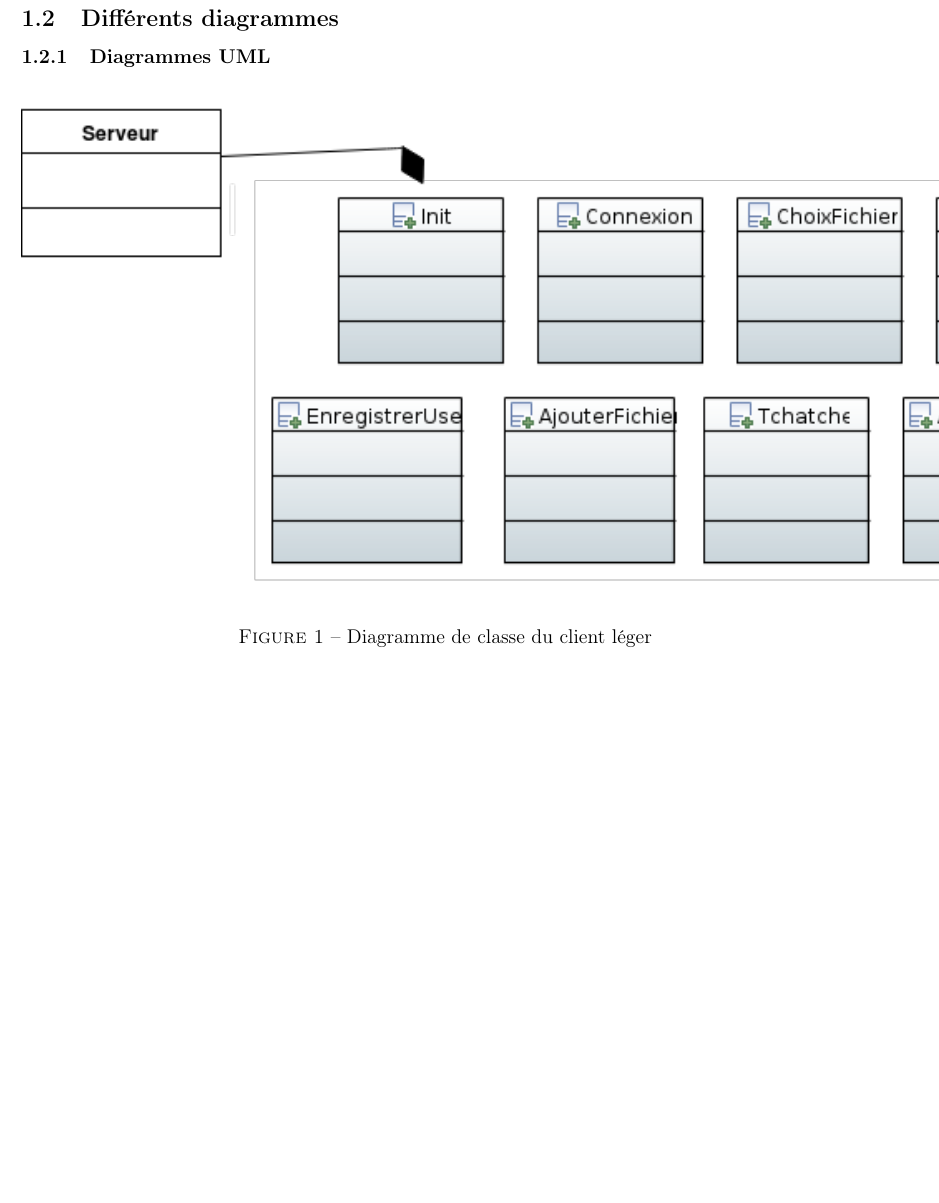
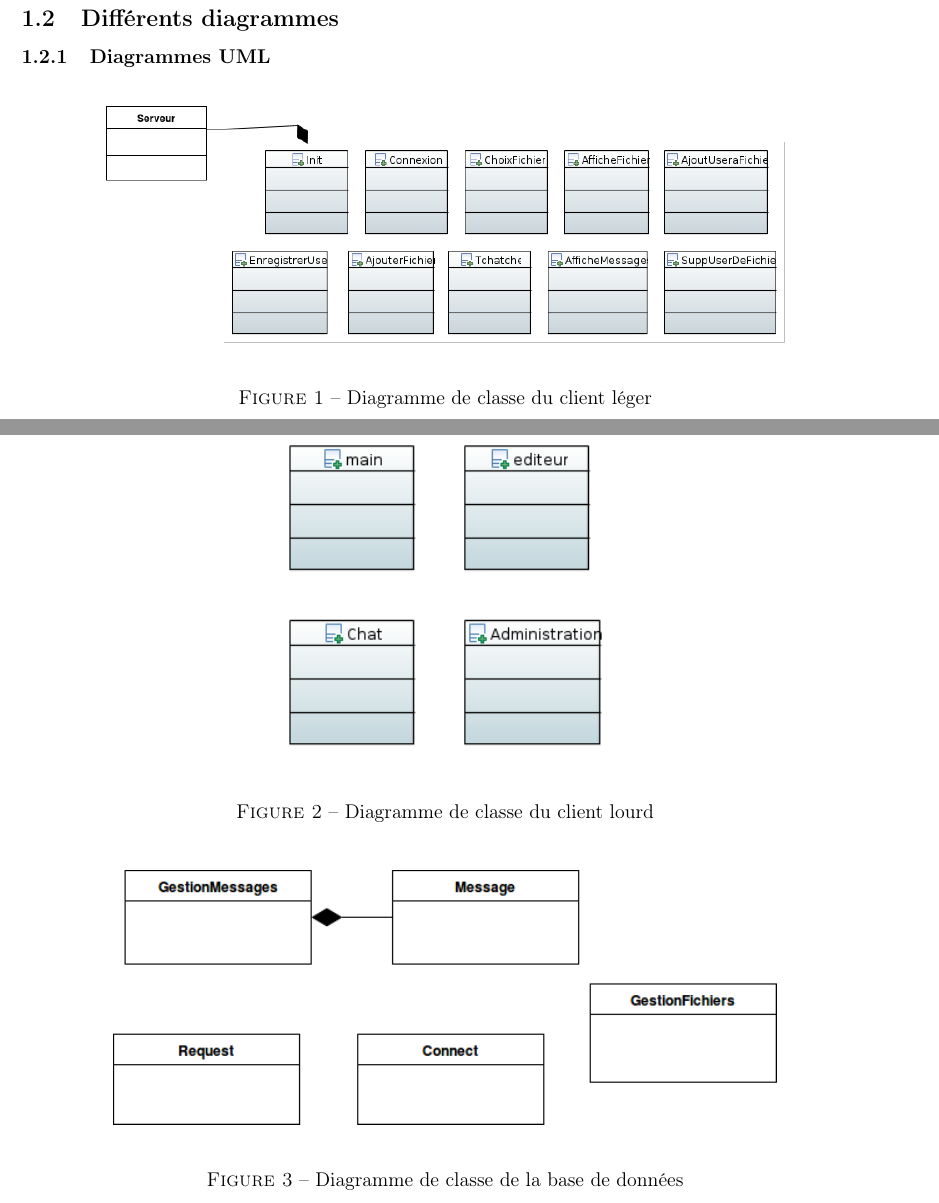
Before and after one commit to FKempenaers/DevWeb2, a LaTeX paper (Rapport_final.tex): part of page 2 of 7 before the commit and two parts of pages 2 and 3 of 8 after it, the two joined at a grey line, cut so that both start at the same text, the shorter picture padded with empty space. Compiled offline with pdfLaTeX.

Commit message:
Finition du rapport

```diff
--- a/Rapport_final.tex
+++ b/Rapport_final.tex
@@ -39,10 +39,25 @@ L'objectif de ce projet était de développer un site web d'édition de fichiers
 
 \begin{figure}[H]
   \begin{center}
-    \includegraphics{DiagrammeClientLeger.PNG}
+    \includegraphics[scale=0.5]{DiagrammeClientLeger.PNG}
   \end{center}
   \caption{Diagramme de classe du client léger}
 \end{figure}
+
+\begin{figure}[H]
+  \begin{center}
+    \includegraphics{DiagrammeClientLourd.PNG}
+  \end{center}
+  \caption{Diagramme de classe du client lourd}
+\end{figure}
+
+\begin{figure}[H]
+  \begin{center}
+    \includegraphics[scale=0.7]{DiagrammeBDD.png}
+  \end{center}
+  \caption{Diagramme de classe de la base de données}
+\end{figure}
+
 
 
 \subsubsection{Templates}
```
Also changed, not shown: DiagrammeBDD.png (renamed from Diagrammebasededonnees(1).png), Rapport_final.pdf (deleted), Rendu/Rapport_final.pdf (added), 3 other files.
